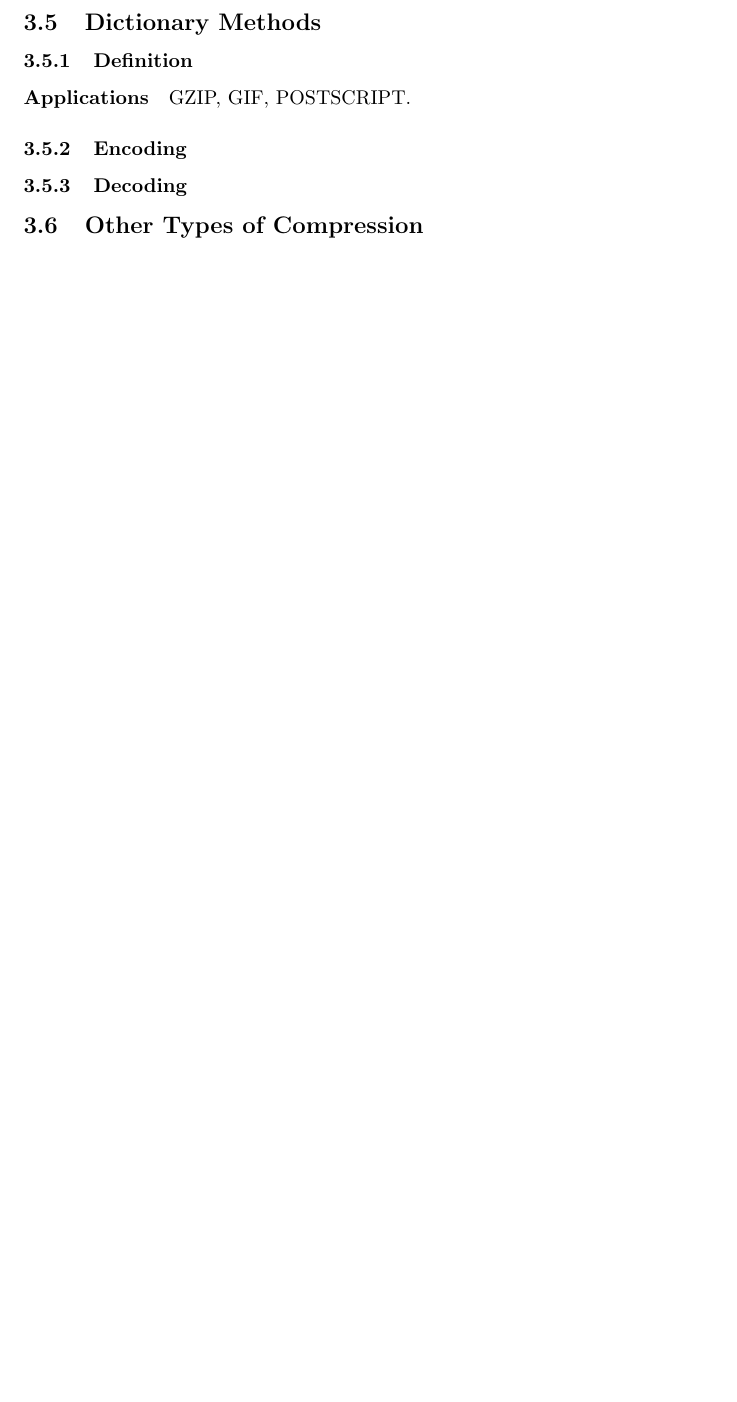
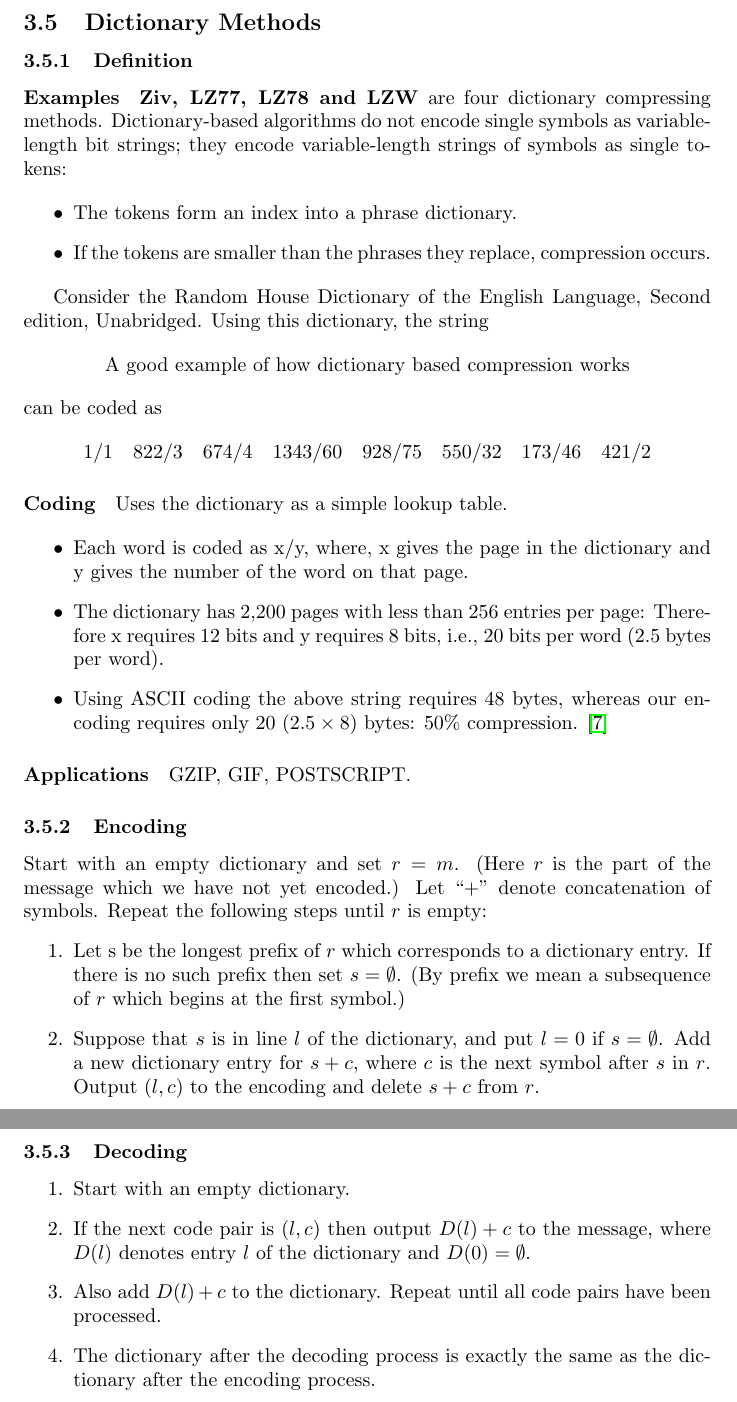
Before and after one commit to ninn-kou/Lux, a LaTeX document (Mathematics Notes/Information, Codes and Ciphers/Temp - ICC.tex): part of page 10 of 11 before the commit and two parts of pages 10 and 11 of 12 after it, the two joined at a grey line, cut so that both start at the same text, the shorter picture padded with empty space. Compiled offline with pdfLaTeX.

Commit message:
"Chapter 3 Compression Coding" Version 1 released.

```diff
--- a/Mathematics Notes/Information, Codes and Ciphers/Temp - ICC.tex
+++ b/Mathematics Notes/Information, Codes and Ciphers/Temp - ICC.tex
@@ -287,18 +289,49 @@ the stop symbol $\bullet$ is encountered.
     \end{enumerate}
 \end{remark}
 
-
 \subsection{Dictionary Methods}
 
 \subsubsection{Definition}
+
+\paragraph{Examples} \textbf{Ziv, LZ77, LZ78 and LZW} are four dictionary compressing methods.
+Dictionary-based algorithms do not encode single symbols as variable-length bit strings; they encode variable-length strings of symbols as single tokens:
+
+\begin{itemize}
+    \item The tokens form an index into a phrase dictionary.
+    \item If the tokens are smaller than the phrases they replace, compression occurs.
+\end{itemize}
+
+Consider the Random House Dictionary of the English Language, Second edition, Unabridged. Using this dictionary, the string
+    \[\text{A good example of how dictionary based compression works}\]
+can be coded as
+    \[1/1 \quad 822/3 \quad 674/4 \quad 1343/60 \quad 928/75 \quad 550/32 \quad 173/46 \quad 421/2\]
+
+\paragraph{Coding} Uses the dictionary as a simple lookup table.
+
+\begin{itemize}
+    \item Each word is coded as x/y, where, x gives the page in the dictionary and y gives the number of the word on that page.
+    \item The dictionary has 2,200 pages with less than 256 entries per page: Therefore x requires 12 bits and y requires 8 bits, i.e., 20 bits per word (2.5 bytes per word).
+    \item Using ASCII coding the above string requires 48 bytes, whereas our encoding requires only $20\ (2.5 \times 8)$ bytes: 50\% compression. \cite{utexasMbs}
+\end{itemize}
 
 \paragraph{Applications} GZIP, GIF, POSTSCRIPT.
 
 \subsubsection{Encoding}
 
+Start with an empty dictionary and set $r = m$. (Here $r$ is the part of the message which we have not yet encoded.) Let “$+$” denote concatenation of symbols. Repeat the following steps until $r$ is empty:
+\begin{enumerate}
+    \item Let s be the longest prefix of $r$ which corresponds to a dictionary entry. If there is no such prefix then set $s = \emptyset$. (By prefix we mean a subsequence of $r$ which begins at the first symbol.)
+    \item Suppose that $s$ is in line $l$ of the dictionary, and put $l = 0$ if $s = \emptyset$. Add a new dictionary entry for $s + c$, where $c$ is the next symbol after $s$ in $r$. Output $(l, c)$ to the encoding and delete $s + c$ from $r$.
+\end{enumerate}
+
 \subsubsection{Decoding}
 
-\subsection{Other Types of Compression}
+\begin{enumerate}
+    \item Start with an empty dictionary.
+    \item If the next code pair is $(l, c)$ then output $D(l) + c$ to the message, where $D(l)$ denotes entry $l$ of the dictionary and $D(0) = \emptyset$.
+    \item Also add $D(l) + c$ to the dictionary. Repeat until all code pairs have been processed.
+    \item The dictionary after the decoding process is exactly the same as the dictionary after the encoding process.
+\end{enumerate}
 
 \newpage
 
```
Also changed, not shown: Mathematics Notes/Information, Codes and Ciphers/refBibFile.bib (+6 -0 lines), Mathematics Notes/Information, Codes and Ciphers/Temp - ICC.pdf, Mathematics Notes/Information, Codes and Ciphers/Temp - ICC.tex (4 more changed lines).
